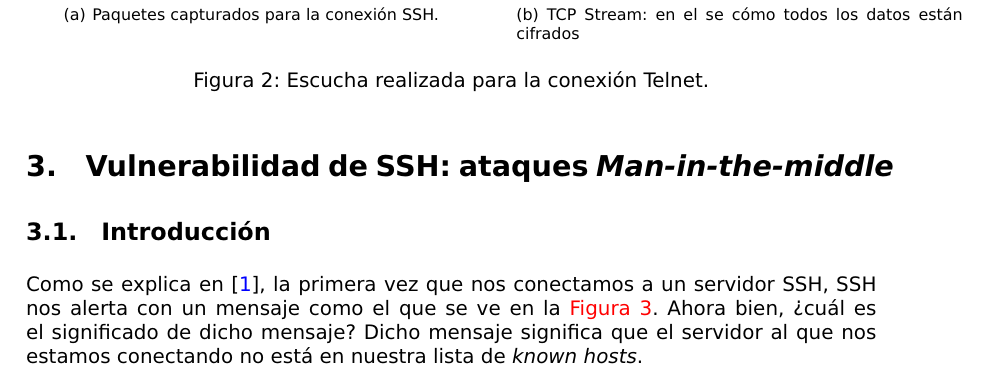
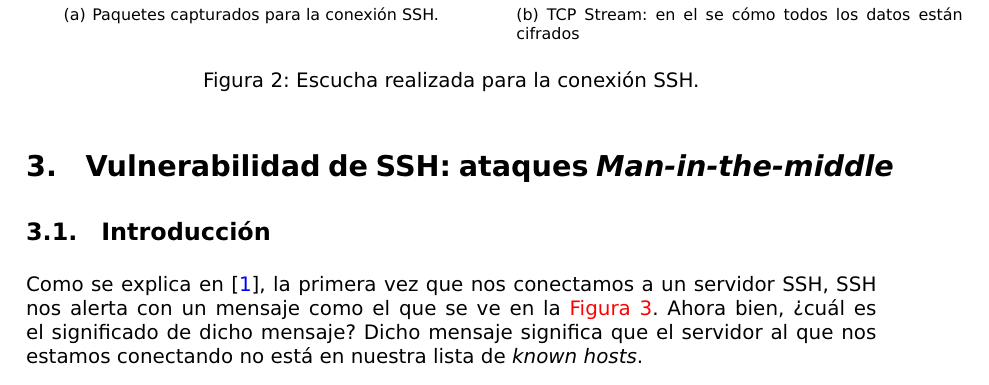
Before and after one commit to mgmacias95/SSH-El-Ataque-MITM, a LaTeX document (memoria.tex): part of page 2 of 3, cut so that both start at the same text. Compiled offline with pdfLaTeX.

Commit message:
correccion en las imagenes de ssh

```diff
--- a/memoria.tex
+++ b/memoria.tex
@@ -164,7 +164,7 @@ Siguiendo los pasos de \verb|Analyze > Follow TCP Stream|, podemos ver el flujo
         \label{ssh2}
         }
     }
-    \caption{Escucha realizada para la conexión Telnet.}
+    \caption{Escucha realizada para la conexión SSH.}
     \label{sshconexion}
 \end{figure}
 
```
